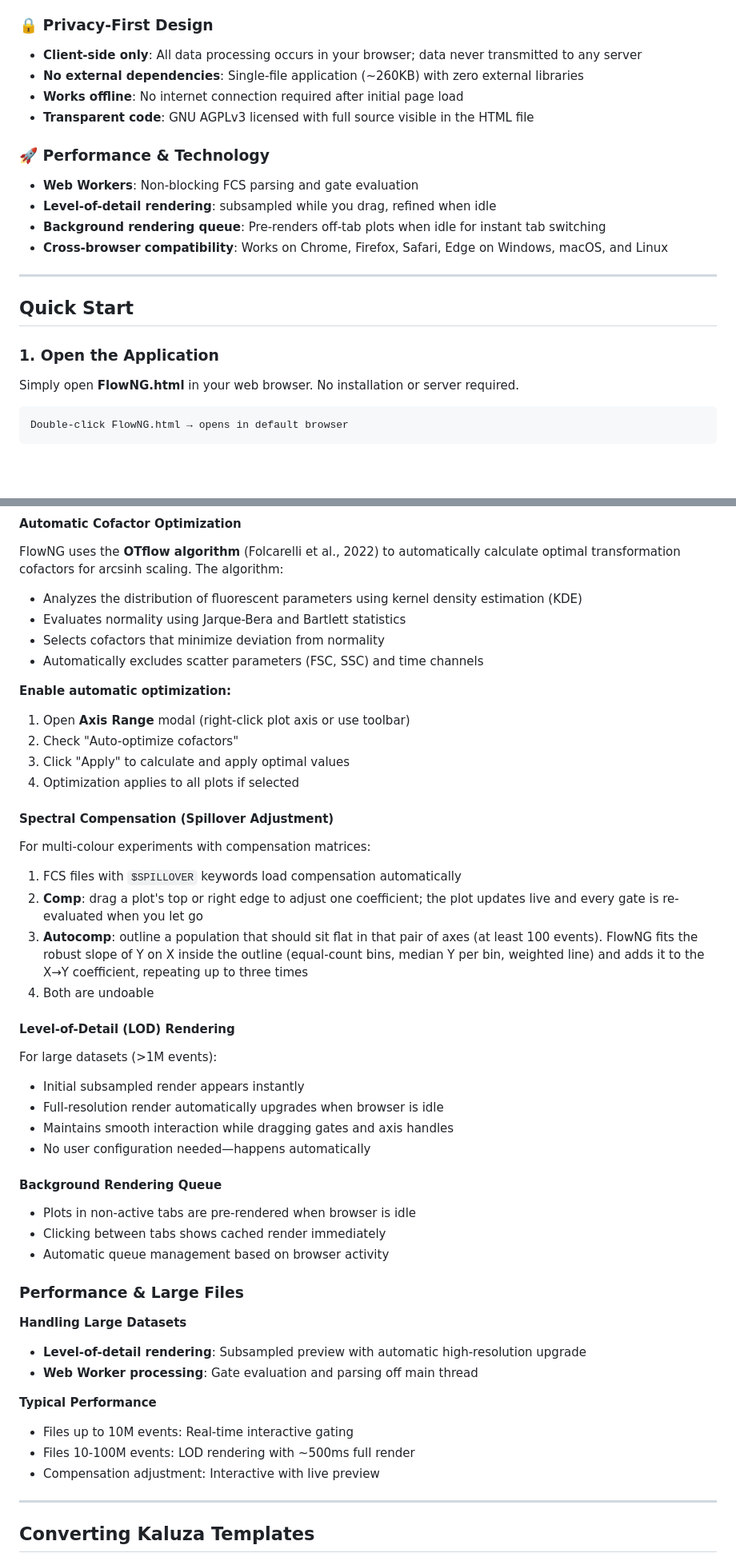
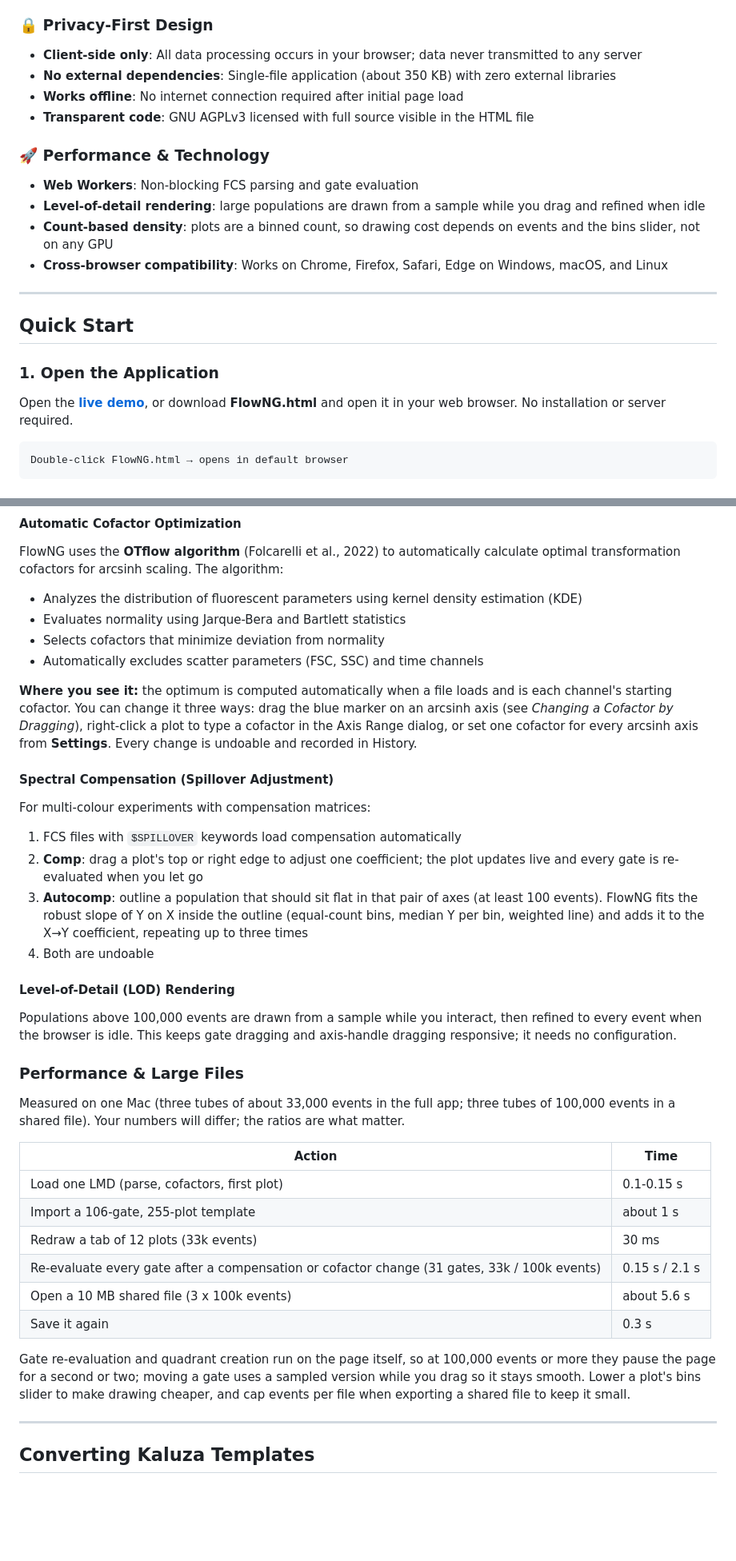
Before and after one commit to davidpng/FlowNg, a Markdown page: README.md, 2 parts joined by grey strips. Shown at 80% size. Drawn GitHub-style; blank space fills up the shorter version.

Commit message:
README: live demo on GitHub Pages, new features and options, measured performance, browser notes, development guide, changelog
Co-Authored-By: Claude Sonnet 5.5 <noreply@anthropic.com>

````diff
--- a/README.md
+++ b/README.md
@@ -48,14 +50,14 @@
 
 ### 🔒 Privacy-First Design
 - **Client-side only**: All data processing occurs in your browser; data never transmitted to any server
-- **No external dependencies**: Single-file application (~260KB) with zero external libraries
+- **No external dependencies**: Single-file application (about 350 KB) with zero external libraries
 - **Works offline**: No internet connection required after initial page load
 - **Transparent code**: GNU AGPLv3 licensed with full source visible in the HTML file
 
 ### 🚀 Performance & Technology
 - **Web Workers**: Non-blocking FCS parsing and gate evaluation
-- **Level-of-detail rendering**: subsampled while you drag, refined when idle
-- **Background rendering queue**: Pre-renders off-tab plots when idle for instant tab switching
+- **Level-of-detail rendering**: large populations are drawn from a sample while you drag and refined when idle
+- **Count-based density**: plots are a binned count, so drawing cost depends on events and the bins slider, not on any GPU
 - **Cross-browser compatibility**: Works on Chrome, Firefox, Safari, Edge on Windows, macOS, and Linux
 
 ---
@@ -63,7 +65,7 @@
 ## Quick Start
 
 ### 1. Open the Application
-Simply open **FlowNG.html** in your web browser. No installation or server required.
+Open the **[live demo](https://davidpng.github.io/FlowNg/FlowNG.html)**, or download **FlowNG.html** and open it in your web browser. No installation or server required.
 
 ```
 Double-click FlowNG.html → opens in default browser
@@ -247,11 +249,7 @@ FlowNG uses the **OTflow algorithm** (Folcarelli et al., 2022) to automatically
 - Selects cofactors that minimize deviation from normality
 - Automatically excludes scatter parameters (FSC, SSC) and time channels
 
-**Enable automatic optimization:**
-1. Open **Axis Range** modal (right-click plot axis or use toolbar)
-2. Check "Auto-optimize cofactors"
-3. Click "Apply" to calculate and apply optimal values
-4. Optimization applies to all plots if selected
+**Where you see it:** the optimum is computed automatically when a file loads and is each channel's starting cofactor. You can change it three ways: drag the blue marker on an arcsinh axis (see *Changing a Cofactor by Dragging*), right-click a plot to type a cofactor in the Axis Range dialog, or set one cofactor for every arcsinh axis from **Settings**. Every change is undoable and recorded in History.
 
 #### Spectral Compensation (Spillover Adjustment)
 For multi-colour experiments with compensation matrices:
@@ -262,27 +260,22 @@ For multi-colour experiments with compensation matrices:
 4. Both are undoable
 
 #### Level-of-Detail (LOD) Rendering
-For large datasets (>1M events):
-- Initial subsampled render appears instantly
-- Full-resolution render automatically upgrades when browser is idle
-- Maintains smooth interaction while dragging gates and axis handles
-- No user configuration needed—happens automatically
-
-#### Background Rendering Queue
-- Plots in non-active tabs are pre-rendered when browser is idle
-- Clicking between tabs shows cached render immediately
-- Automatic queue management based on browser activity
+Populations above 100,000 events are drawn from a sample while you interact, then refined to every event when the browser is idle. This keeps gate dragging and axis-handle dragging responsive; it needs no configuration.
 
 ### Performance & Large Files
 
-**Handling Large Datasets**
-- **Level-of-detail rendering**: Subsampled preview with automatic high-resolution upgrade
-- **Web Worker processing**: Gate evaluation and parsing off main thread
+Measured on one Mac (three tubes of about 33,000 events in the full app; three tubes of 100,000 events in a shared file). Your numbers will differ; the ratios are what matter.
 
-**Typical Performance**
-- Files up to 10M events: Real-time interactive gating
-- Files 10-100M events: LOD rendering with ~500ms full render
-- Compensation adjustment: Interactive with live preview
+| Action | Time |
+|---|---|
+| Load one LMD (parse, cofactors, first plot) | 0.1-0.15 s |
+| Import a 106-gate, 255-plot template | about 1 s |
+| Redraw a tab of 12 plots (33k events) | 30 ms |
+| Re-evaluate every gate after a compensation or cofactor change (31 gates, 33k / 100k events) | 0.15 s / 2.1 s |
+| Open a 10 MB shared file (3 x 100k events) | about 5.6 s |
+| Save it again | 0.3 s |
+
+Gate re-evaluation and quadrant creation run on the page itself, so at 100,000 events or more they pause the page for a second or two; moving a gate uses a sampled version while you drag so it stays smooth. Lower a plot's bins slider to make drawing cheaper, and cap events per file when exporting a shared file to keep it small.
 
 ---
 
````
Also changed, not shown: other parts of README.md (+47 -23 lines).
